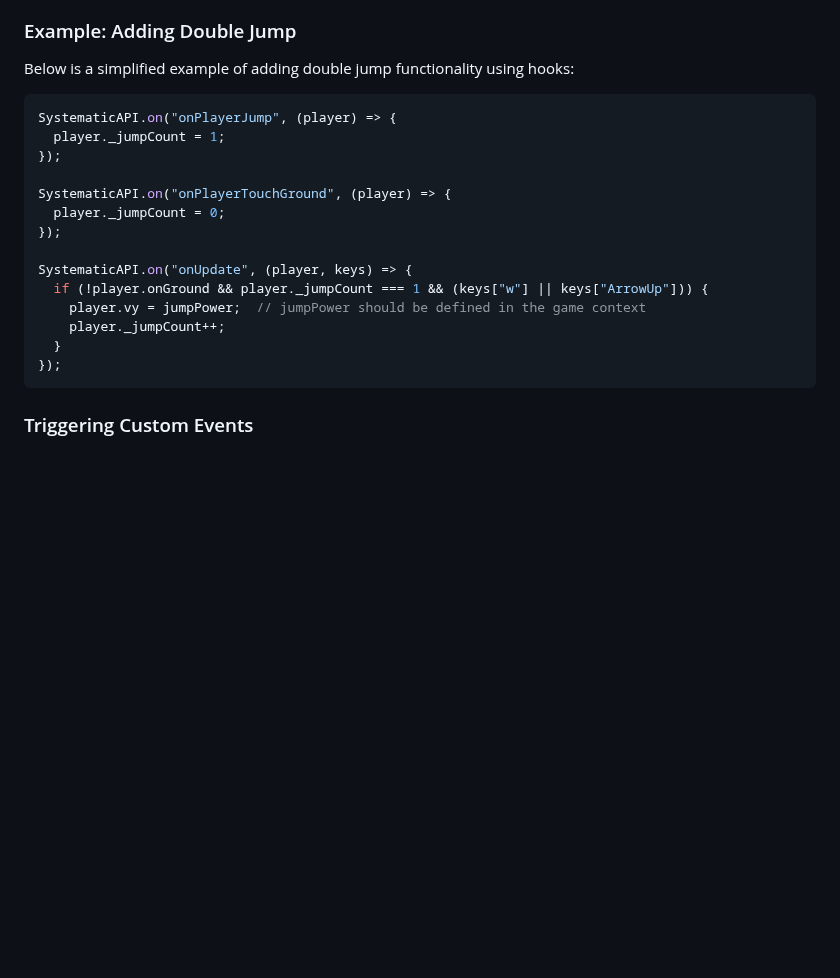
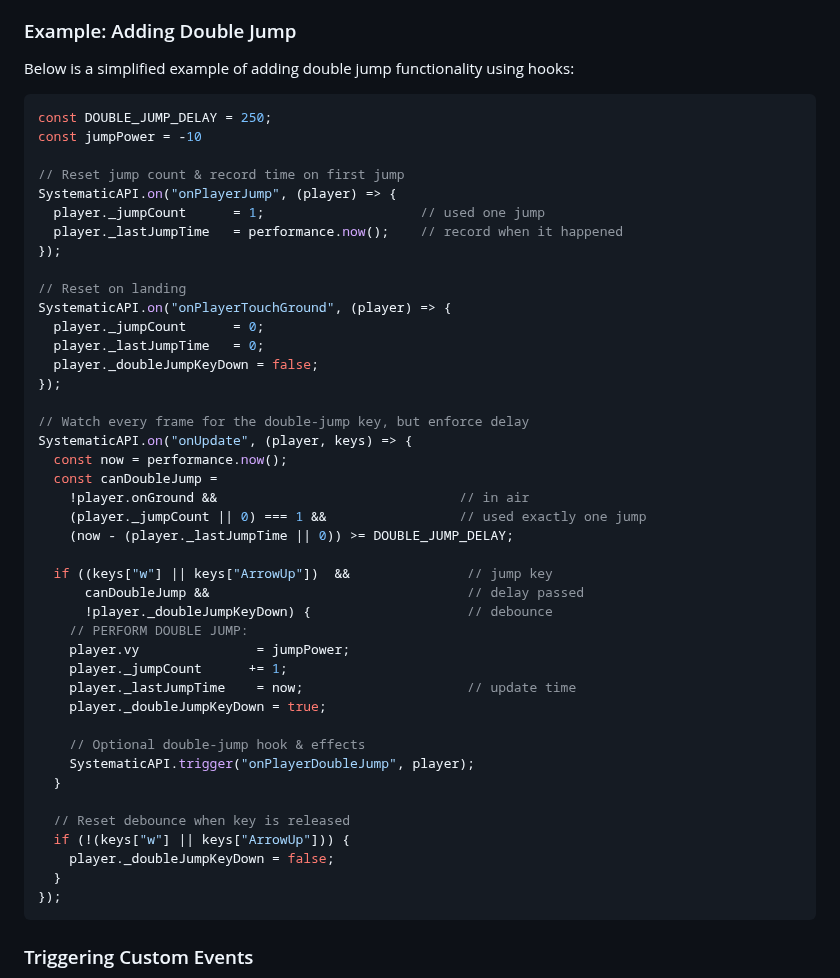
Before and after one commit to Lolo23450/systematic, a Markdown page: README.md, the part around the change. Drawn GitHub-style; blank space fills up the shorter version.

````diff
--- a/README.md
+++ b/README.md
@@ -154,18 +154,46 @@ The player object includes properties such as:
 Below is a simplified example of adding double jump functionality using hooks:
 
 ```js
+const DOUBLE_JUMP_DELAY = 250;
+const jumpPower = -10
+
+// Reset jump count & record time on first jump
 SystematicAPI.on("onPlayerJump", (player) => {
-  player._jumpCount = 1;
+  player._jumpCount      = 1;                    // used one jump
+  player._lastJumpTime   = performance.now();    // record when it happened
 });
 
+// Reset on landing
 SystematicAPI.on("onPlayerTouchGround", (player) => {
-  player._jumpCount = 0;
+  player._jumpCount      = 0;
+  player._lastJumpTime   = 0;
+  player._doubleJumpKeyDown = false;
 });
 
+// Watch every frame for the double‐jump key, but enforce delay
 SystematicAPI.on("onUpdate", (player, keys) => {
-  if (!player.onGround && player._jumpCount === 1 && (keys["w"] || keys["ArrowUp"])) {
-    player.vy = jumpPower;  // jumpPower should be defined in the game context
-    player._jumpCount++;
+  const now = performance.now();
+  const canDoubleJump =
+    !player.onGround &&                               // in air
+    (player._jumpCount || 0) === 1 &&                 // used exactly one jump
+    (now - (player._lastJumpTime || 0)) >= DOUBLE_JUMP_DELAY;
+
+  if ((keys["w"] || keys["ArrowUp"])  &&               // jump key
+      canDoubleJump &&                                 // delay passed
+      !player._doubleJumpKeyDown) {                    // debounce
+    // PERFORM DOUBLE JUMP:
+    player.vy               = jumpPower;
+    player._jumpCount      += 1;
+    player._lastJumpTime    = now;                     // update time
+    player._doubleJumpKeyDown = true;
+
+    // Optional double‐jump hook & effects
+    SystematicAPI.trigger("onPlayerDoubleJump", player);
+  }
+
+  // Reset debounce when key is released
+  if (!(keys["w"] || keys["ArrowUp"])) {
+    player._doubleJumpKeyDown = false;
   }
 });
 ```
````
